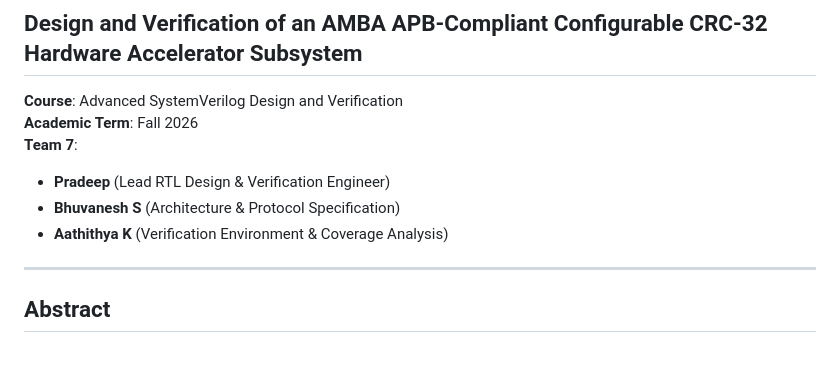
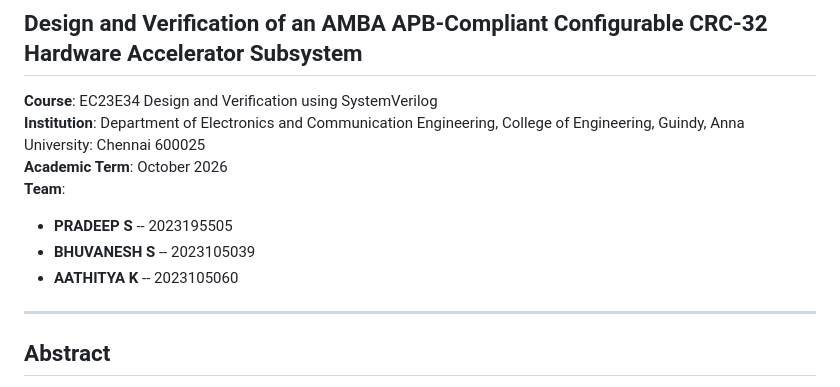
Before and after one commit to Pradeepz01/apb-crc32-hardware-accelerator, a Markdown page: reports/Final_Course_Report.md, the part around the change. GitHub-like rendering; blank space fills up the shorter version.

```diff
--- a/reports/Final_Course_Report.md
+++ b/reports/Final_Course_Report.md
@@ -1,12 +1,13 @@
 # Comprehensive Final Course Report
 ## Design and Verification of an AMBA APB-Compliant Configurable CRC-32 Hardware Accelerator Subsystem
 
-**Course**: Advanced SystemVerilog Design and Verification
-**Academic Term**: Fall 2026
-**Team 7**:
-- **Pradeep** (Lead RTL Design & Verification Engineer)
-- **Bhuvanesh S** (Architecture & Protocol Specification)
-- **Aathithya K** (Verification Environment & Coverage Analysis)
+**Course**: EC23E34 Design and Verification using SystemVerilog
+**Institution**: Department of Electronics and Communication Engineering, College of Engineering, Guindy, Anna University: Chennai 600025
+**Academic Term**: October 2026
+**Team**:
+- **PRADEEP S** -- 2023195505
+- **BHUVANESH S** -- 2023105039
+- **AATHITYA K** -- 2023105060
 
 ---
 
```
Also changed, not shown: README.md (+7 -4 lines), docs/images/anna_univ_logo.png (added), 3 other files.
